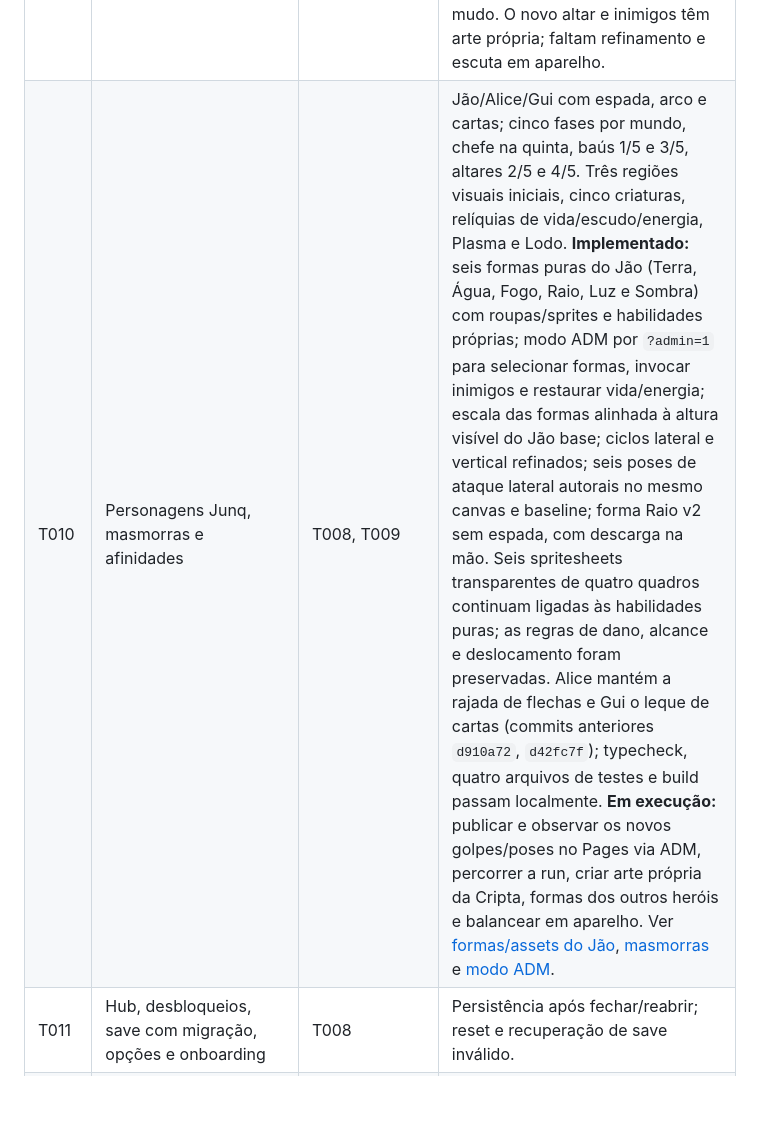
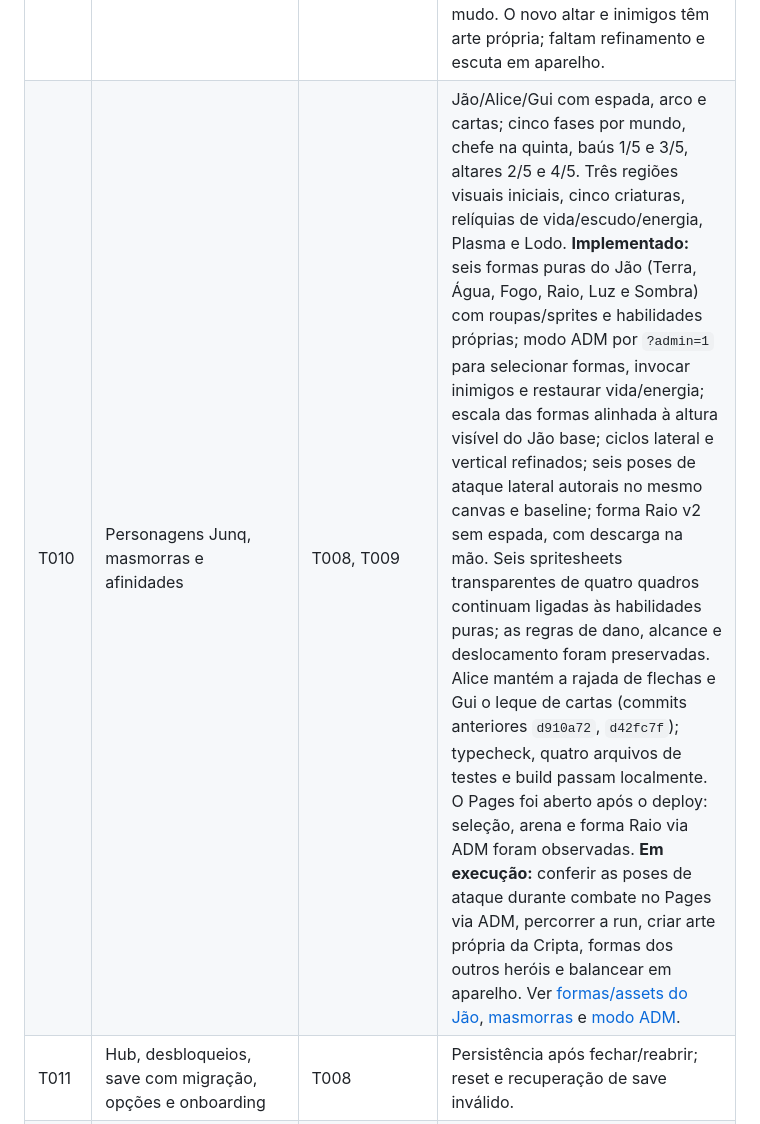
Before and after one commit to JaoDaJunq/Junq_SoulKnight, a Markdown page: docs/04-ROADMAP.md, the part around the change. Rendered like a GitHub page; blank space fills up the shorter version.

```diff
--- a/docs/04-ROADMAP.md
+++ b/docs/04-ROADMAP.md
@@ -13,7 +13,7 @@ Cada tarefa termina com commit/PR, teste no Pages quando houver interface, atual
 | T007 | Chefe com ataques sinalizados e encerramento da run | T006 | Vitória e derrota completas; relatório com seed e tempo. **Vertical slice P1.** |
 | T008 | Playtest P1 e revisão de desempenho/controles | T007 | Testes no Android e desktop; bugs de bloqueio e mortes sem feedback corrigidos. **Aceite do MVP para seguir em 12/10/2026.** Não há registro de aparelho, FPS ou run completa, então esses casos permanecem em observação para o beta. |
 | T009 | Direção de arte autoral, UI, áudio e créditos | T008 | Origem rastreável para cada asset; leitura do combate preservada. A v0.2 em pixel art foi aprovada e integrada em abertura, seleção, Átrio, Forja, personagens e HUD. Sons Web Audio originais com mudo. O novo altar e inimigos têm arte própria; faltam refinamento e escuta em aparelho. |
-| T010 | Personagens Junq, masmorras e afinidades | T008, T009 | Jão/Alice/Gui com espada, arco e cartas; cinco fases por mundo, chefe na quinta, baús 1/5 e 3/5, altares 2/5 e 4/5. Três regiões visuais iniciais, cinco criaturas, relíquias de vida/escudo/energia, Plasma e Lodo. **Implementado:** seis formas puras do Jão (Terra, Água, Fogo, Raio, Luz e Sombra) com roupas/sprites e habilidades próprias; modo ADM por `?admin=1` para selecionar formas, invocar inimigos e restaurar vida/energia; escala das formas alinhada à altura visível do Jão base; ciclos lateral e vertical refinados; seis poses de ataque lateral autorais no mesmo canvas e baseline; forma Raio v2 sem espada, com descarga na mão. Seis spritesheets transparentes de quatro quadros continuam ligadas às habilidades puras; as regras de dano, alcance e deslocamento foram preservadas. Alice mantém a rajada de flechas e Gui o leque de cartas (commits anteriores `d910a72`, `d42fc7f`); typecheck, quatro arquivos de testes e build passam localmente. **Em execução:** publicar e observar os novos golpes/poses no Pages via ADM, percorrer a run, criar arte própria da Cripta, formas dos outros heróis e balancear em aparelho. Ver [formas/assets do Jão](09-JAO-SINTONIAS-E-ASSETS.md), [masmorras](08-MASMORRAS-E-RELIQUIAS.md) e [modo ADM](10-MODO-ADM-VALIDACAO.md).
+| T010 | Personagens Junq, masmorras e afinidades | T008, T009 | Jão/Alice/Gui com espada, arco e cartas; cinco fases por mundo, chefe na quinta, baús 1/5 e 3/5, altares 2/5 e 4/5. Três regiões visuais iniciais, cinco criaturas, relíquias de vida/escudo/energia, Plasma e Lodo. **Implementado:** seis formas puras do Jão (Terra, Água, Fogo, Raio, Luz e Sombra) com roupas/sprites e habilidades próprias; modo ADM por `?admin=1` para selecionar formas, invocar inimigos e restaurar vida/energia; escala das formas alinhada à altura visível do Jão base; ciclos lateral e vertical refinados; seis poses de ataque lateral autorais no mesmo canvas e baseline; forma Raio v2 sem espada, com descarga na mão. Seis spritesheets transparentes de quatro quadros continuam ligadas às habilidades puras; as regras de dano, alcance e deslocamento foram preservadas. Alice mantém a rajada de flechas e Gui o leque de cartas (commits anteriores `d910a72`, `d42fc7f`); typecheck, quatro arquivos de testes e build passam localmente. O Pages foi aberto após o deploy: seleção, arena e forma Raio via ADM foram observadas. **Em execução:** conferir as poses de ataque durante combate no Pages via ADM, percorrer a run, criar arte própria da Cripta, formas dos outros heróis e balancear em aparelho. Ver [formas/assets do Jão](09-JAO-SINTONIAS-E-ASSETS.md), [masmorras](08-MASMORRAS-E-RELIQUIAS.md) e [modo ADM](10-MODO-ADM-VALIDACAO.md).
 | T011 | Hub, desbloqueios, save com migração, opções e onboarding | T008 | Persistência após fechar/reabrir; reset e recuperação de save inválido. |
 | T012 | Beta fechado e polimento | T009–T011 | Jogadores novos concluem tentativa; erros de console, input e save monitorados. |
 | T013 | Lançamento web | T012 | CI e Pages verdes, créditos, instruções, changelog e teste final em dispositivos. |
```
Also changed, not shown: docs/HANDOFF.md (+1 -1 lines).
